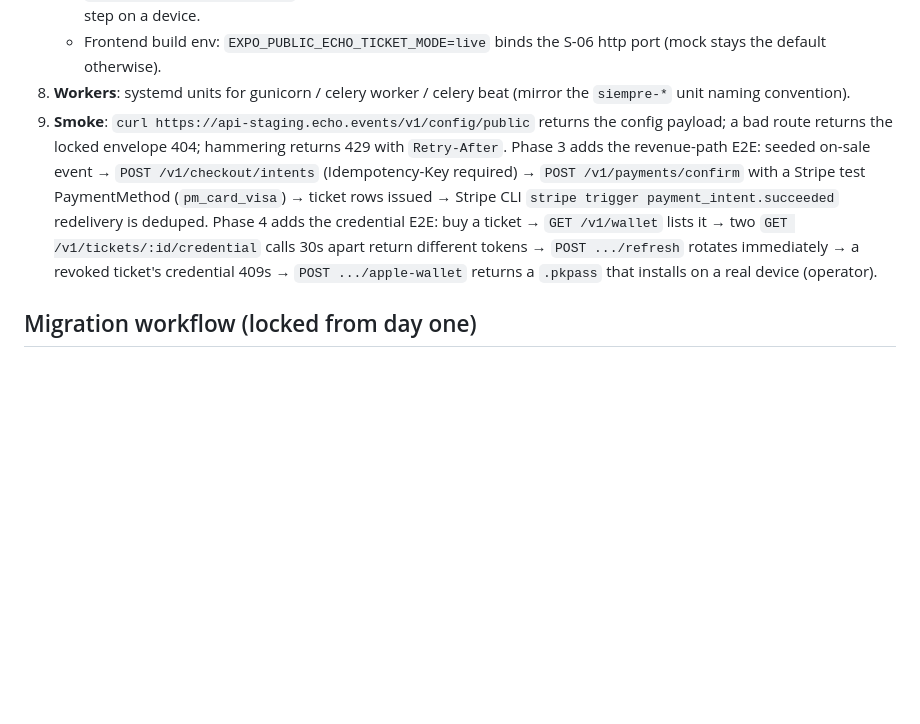
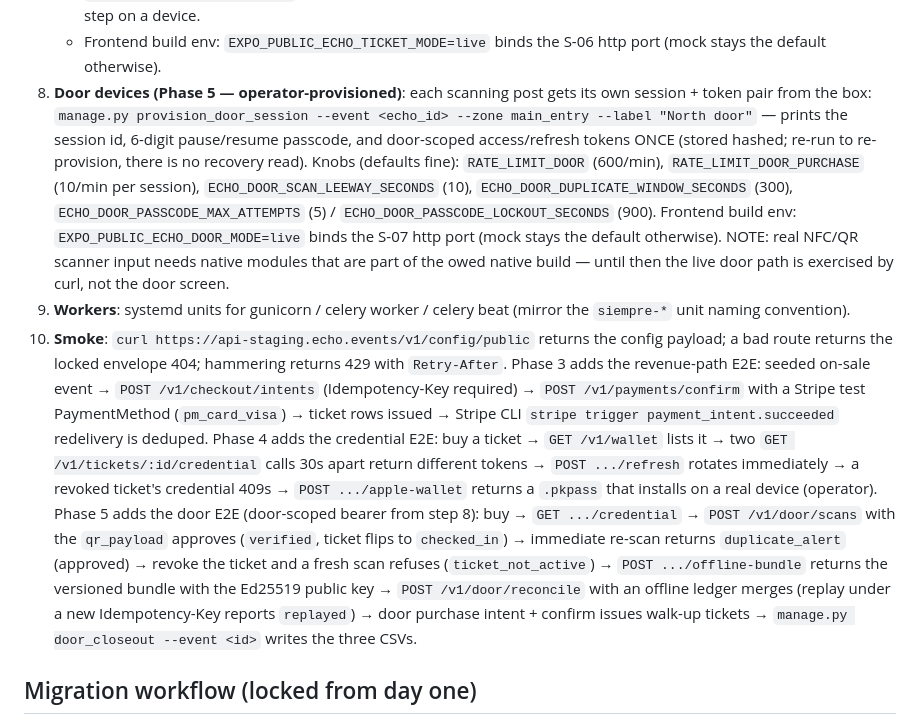
Before and after one commit to hidalgore/echo, a Markdown page: docs/ECHO_Staging_Deploy_Notes.md, the part around the change. Drawn GitHub-style; blank space fills up the shorter version.

Commit message:
docs: Phase 5 staging additions — door provisioning + door-mode E2E smoke
Co-Authored-By: Claude Fable 5 <noreply@anthropic.com>

```diff
--- a/docs/ECHO_Staging_Deploy_Notes.md
+++ b/docs/ECHO_Staging_Deploy_Notes.md
@@ -85,19 +85,43 @@ cp .env.example .env                       # then edit if needed
      tests use self-signed fixtures) is an operator smoke step on a device.
    - Frontend build env: `EXPO_PUBLIC_ECHO_TICKET_MODE=live` binds the S-06
      http port (mock stays the default otherwise).
-8. **Workers**: systemd units for gunicorn / celery worker / celery beat
+8. **Door devices (Phase 5 — operator-provisioned)**: each scanning post gets
+   its own session + token pair from the box:
+   `manage.py provision_door_session --event <echo_id> --zone main_entry
+   --label "North door"` — prints the session id, 6-digit pause/resume
+   passcode, and door-scoped access/refresh tokens ONCE (stored hashed;
+   re-run to re-provision, there is no recovery read). Knobs (defaults fine):
+   `RATE_LIMIT_DOOR` (600/min), `RATE_LIMIT_DOOR_PURCHASE` (10/min per
+   session), `ECHO_DOOR_SCAN_LEEWAY_SECONDS` (10),
+   `ECHO_DOOR_DUPLICATE_WINDOW_SECONDS` (300),
+   `ECHO_DOOR_PASSCODE_MAX_ATTEMPTS` (5) /
+   `ECHO_DOOR_PASSCODE_LOCKOUT_SECONDS` (900). Frontend build env:
+   `EXPO_PUBLIC_ECHO_DOOR_MODE=live` binds the S-07 http port (mock stays the
+   default otherwise). NOTE: real NFC/QR scanner input needs native modules
+   that are part of the owed native build — until then the live door path is
+   exercised by curl, not the door screen.
+9. **Workers**: systemd units for gunicorn / celery worker / celery beat
    (mirror the `siempre-*` unit naming convention).
-9. **Smoke**: `curl https://api-staging.echo.events/v1/config/public` returns
-   the config payload; a bad route returns the locked envelope 404; hammering
-   returns 429 with `Retry-After`. Phase 3 adds the revenue-path E2E: seeded
-   on-sale event → `POST /v1/checkout/intents` (Idempotency-Key required) →
-   `POST /v1/payments/confirm` with a Stripe test PaymentMethod (`pm_card_visa`)
-   → ticket rows issued → Stripe CLI `stripe trigger payment_intent.succeeded`
-   redelivery is deduped. Phase 4 adds the credential E2E: buy a ticket →
-   `GET /v1/wallet` lists it → two `GET /v1/tickets/:id/credential` calls 30s
-   apart return different tokens → `POST .../refresh` rotates immediately →
-   a revoked ticket's credential 409s → `POST .../apple-wallet` returns a
-   `.pkpass` that installs on a real device (operator).
+10. **Smoke**: `curl https://api-staging.echo.events/v1/config/public` returns
+    the config payload; a bad route returns the locked envelope 404; hammering
+    returns 429 with `Retry-After`. Phase 3 adds the revenue-path E2E: seeded
+    on-sale event → `POST /v1/checkout/intents` (Idempotency-Key required) →
+    `POST /v1/payments/confirm` with a Stripe test PaymentMethod (`pm_card_visa`)
+    → ticket rows issued → Stripe CLI `stripe trigger payment_intent.succeeded`
+    redelivery is deduped. Phase 4 adds the credential E2E: buy a ticket →
+    `GET /v1/wallet` lists it → two `GET /v1/tickets/:id/credential` calls 30s
+    apart return different tokens → `POST .../refresh` rotates immediately →
+    a revoked ticket's credential 409s → `POST .../apple-wallet` returns a
+    `.pkpass` that installs on a real device (operator). Phase 5 adds the door
+    E2E (door-scoped bearer from step 8): buy → `GET .../credential` →
+    `POST /v1/door/scans` with the `qr_payload` approves (`verified`,
+    ticket flips to `checked_in`) → immediate re-scan returns
+    `duplicate_alert` (approved) → revoke the ticket and a fresh scan refuses
+    (`ticket_not_active`) → `POST .../offline-bundle` returns the versioned
+    bundle with the Ed25519 public key → `POST /v1/door/reconcile` with an
+    offline ledger merges (replay under a new Idempotency-Key reports
+    `replayed`) → door purchase intent + confirm issues walk-up tickets →
+    `manage.py door_closeout --event <id>` writes the three CSVs.
 
 ## Migration workflow (locked from day one)
 
```
